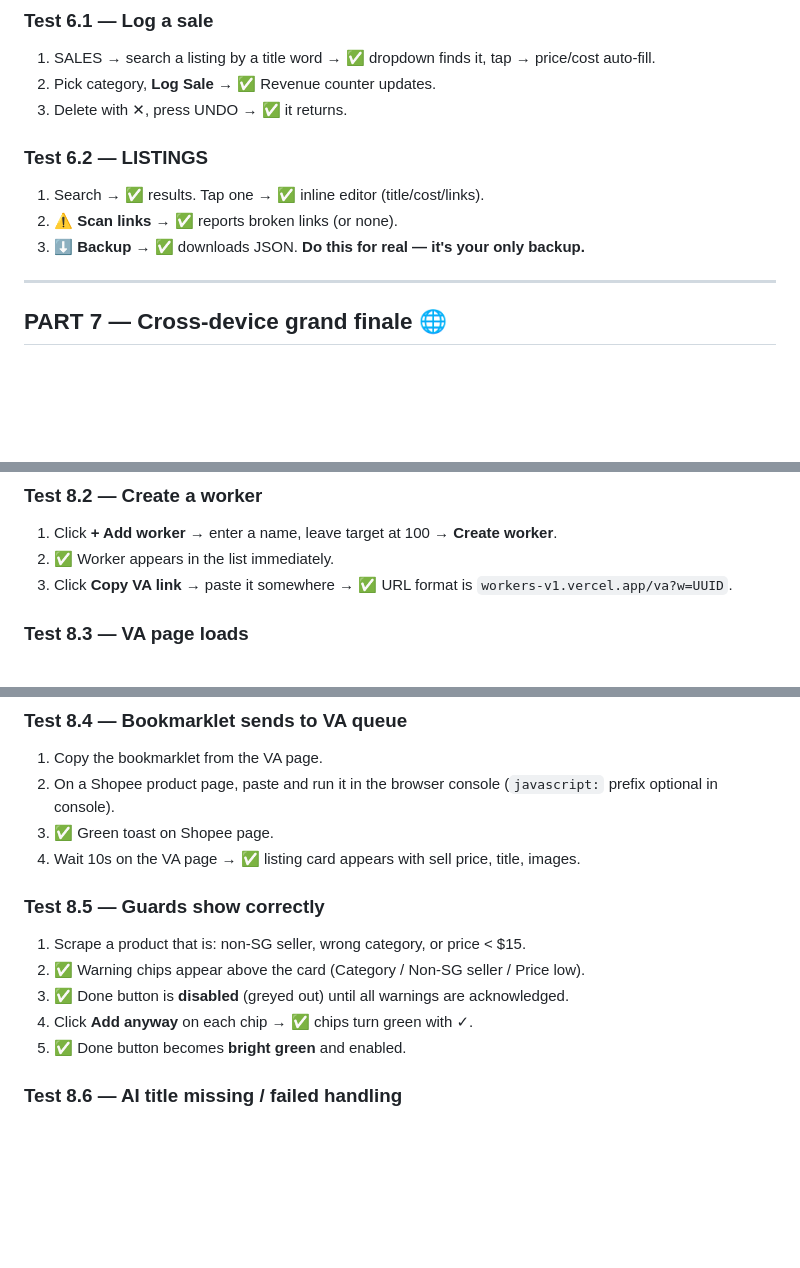
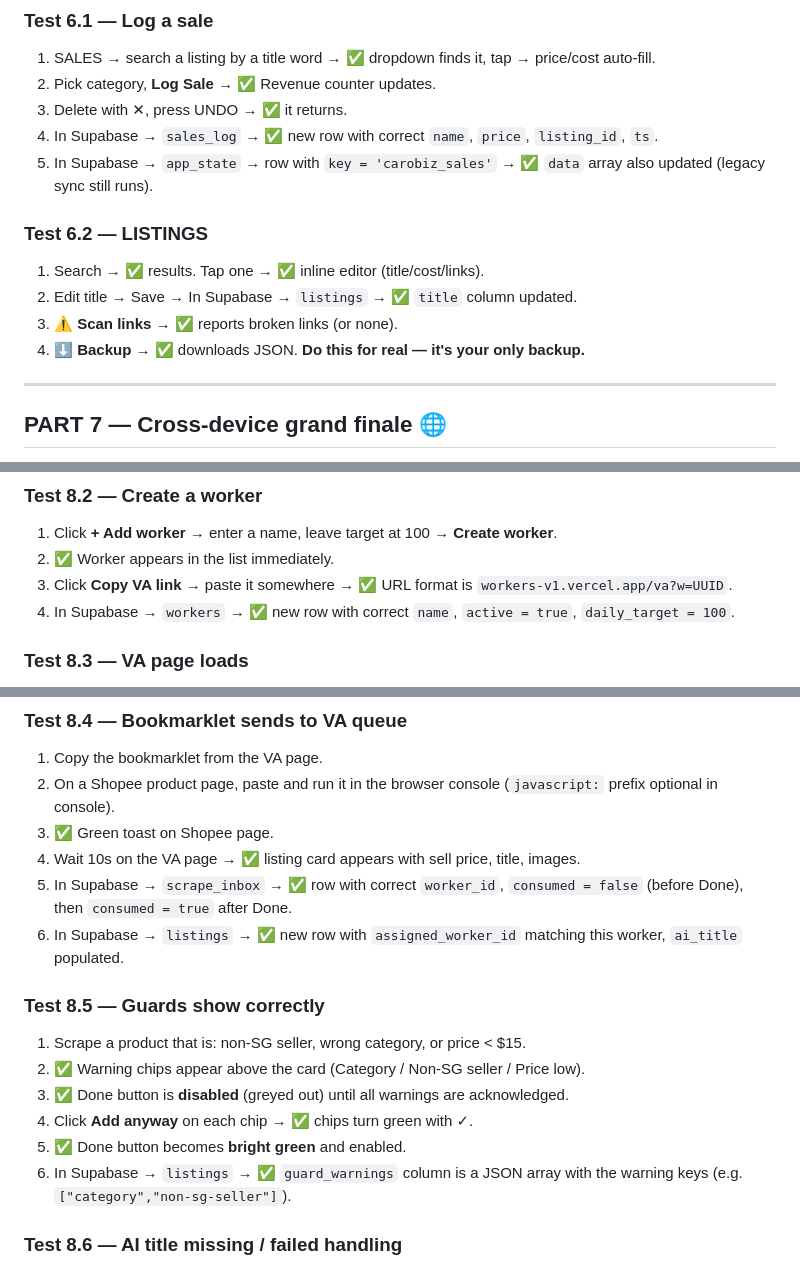
Before and after one commit to GreekeFire/Workers, a Markdown page: TEST-PLAN.md, 3 parts joined by grey strips. GitHub-like rendering; blank space fills up the shorter version.

Commit message:
TEST-PLAN: add Supabase data verification steps to key tests
Added DB checks to 6.1, 6.2, 8.2, 8.4, 8.5, 8.12 — verifying rows
in sales_log, app_state, workers, scrape_inbox, listings tables.

Co-Authored-By: Claude Sonnet 4.6 <noreply@anthropic.com>

```diff
--- a/TEST-PLAN.md
+++ b/TEST-PLAN.md
@@ -180,11 +180,14 @@ Open a fresh product in Safari, run the userscript → ✅ green toast.
 1. SALES → search a listing by a title word → ✅ dropdown finds it, tap → price/cost auto-fill.
 2. Pick category, **Log Sale** → ✅ Revenue counter updates.
 3. Delete with ✕, press UNDO → ✅ it returns.
+4. In Supabase → `sales_log` → ✅ new row with correct `name`, `price`, `listing_id`, `ts`.
+5. In Supabase → `app_state` → row with `key = 'carobiz_sales'` → ✅ `data` array also updated (legacy sync still runs).
 
 ### Test 6.2 — LISTINGS
 1. Search → ✅ results. Tap one → ✅ inline editor (title/cost/links).
-2. **⚠ Scan links** → ✅ reports broken links (or none).
-3. **⬇ Backup** → ✅ downloads JSON. **Do this for real — it's your only backup.**
+2. Edit title → Save → In Supabase → `listings` → ✅ `title` column updated.
+3. **⚠ Scan links** → ✅ reports broken links (or none).
+4. **⬇ Backup** → ✅ downloads JSON. **Do this for real — it's your only backup.**
 
 ---
 
@@ -214,6 +217,7 @@ Open a fresh product in Safari, run the userscript → ✅ green toast.
 1. Click **+ Add worker** → enter a name, leave target at 100 → **Create worker**.
 2. ✅ Worker appears in the list immediately.
 3. Click **Copy VA link** → paste it somewhere → ✅ URL format is `workers-v1.vercel.app/va?w=UUID`.
+4. In Supabase → `workers` → ✅ new row with correct `name`, `active = true`, `daily_target = 100`.
 
 ### Test 8.3 — VA page loads
 1. Open the VA link in a browser.
@@ -226,6 +230,8 @@ Open a fresh product in Safari, run the userscript → ✅ green toast.
 2. On a Shopee product page, paste and run it in the browser console (`javascript:` prefix optional in console).
 3. ✅ Green toast on Shopee page.
 4. Wait 10s on the VA page → ✅ listing card appears with sell price, title, images.
+5. In Supabase → `scrape_inbox` → ✅ row with correct `worker_id`, `consumed = false` (before Done), then `consumed = true` after Done.
+6. In Supabase → `listings` → ✅ new row with `assigned_worker_id` matching this worker, `ai_title` populated.
 
 ### Test 8.5 — Guards show correctly
 1. Scrape a product that is: non-SG seller, wrong category, or price < $15.
@@ -233,6 +239,7 @@ Open a fresh product in Safari, run the userscript → ✅ green toast.
 3. ✅ Done button is **disabled** (greyed out) until all warnings are acknowledged.
 4. Click **Add anyway** on each chip → ✅ chips turn green with ✓.
 5. ✅ Done button becomes **bright green** and enabled.
+6. In Supabase → `listings` → ✅ `guard_warnings` column is a JSON array with the warning keys (e.g. `["category","non-sg-seller"]`).
 
 ### Test 8.6 — AI title missing / failed handling
 1. If `ai_title` is **null** in DB (AI never ran): ✅ Red notice: "AI title not generated — contact your manager before marking this done."
```
Also changed, not shown: other parts of TEST-PLAN.md (+1 -0 lines).
